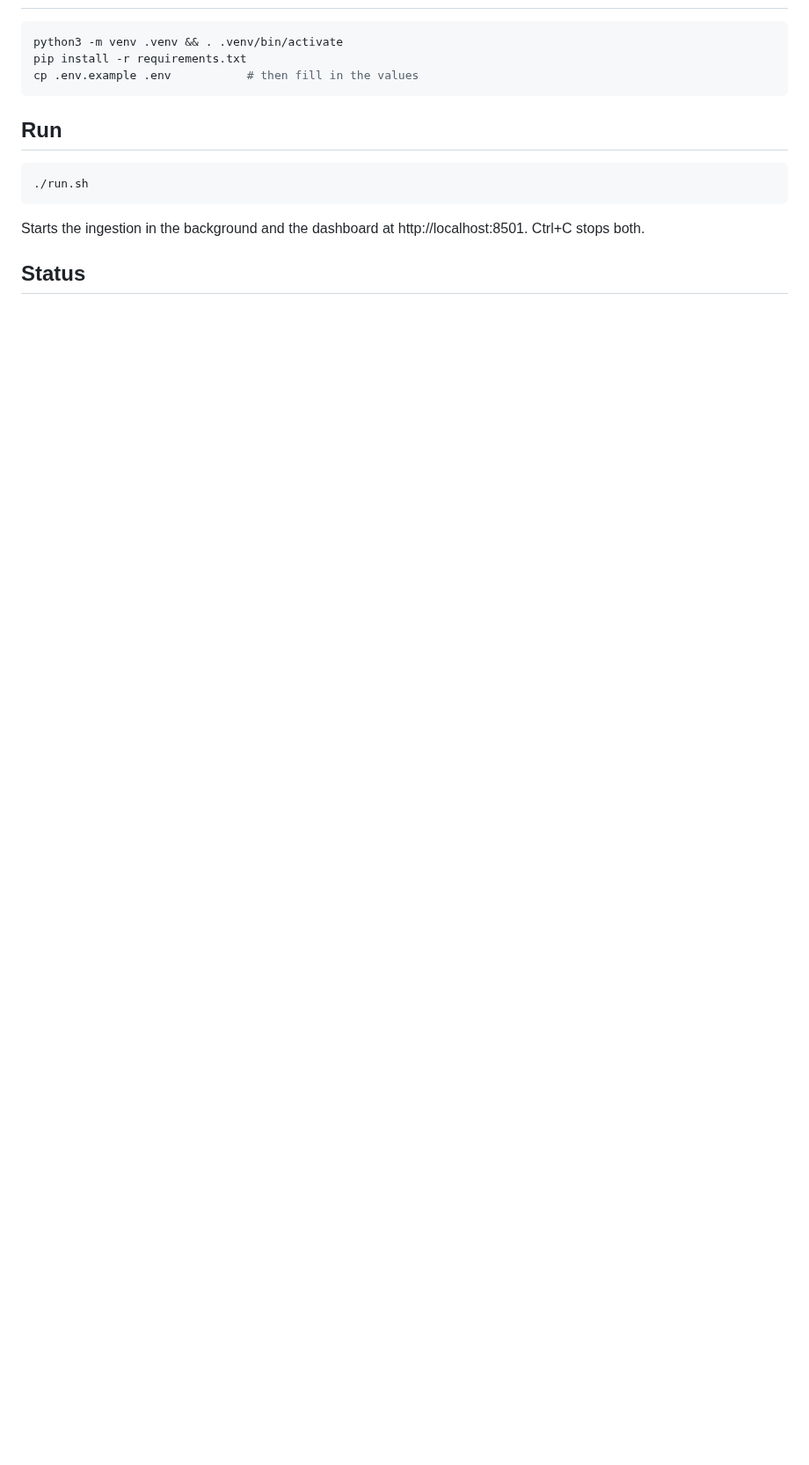
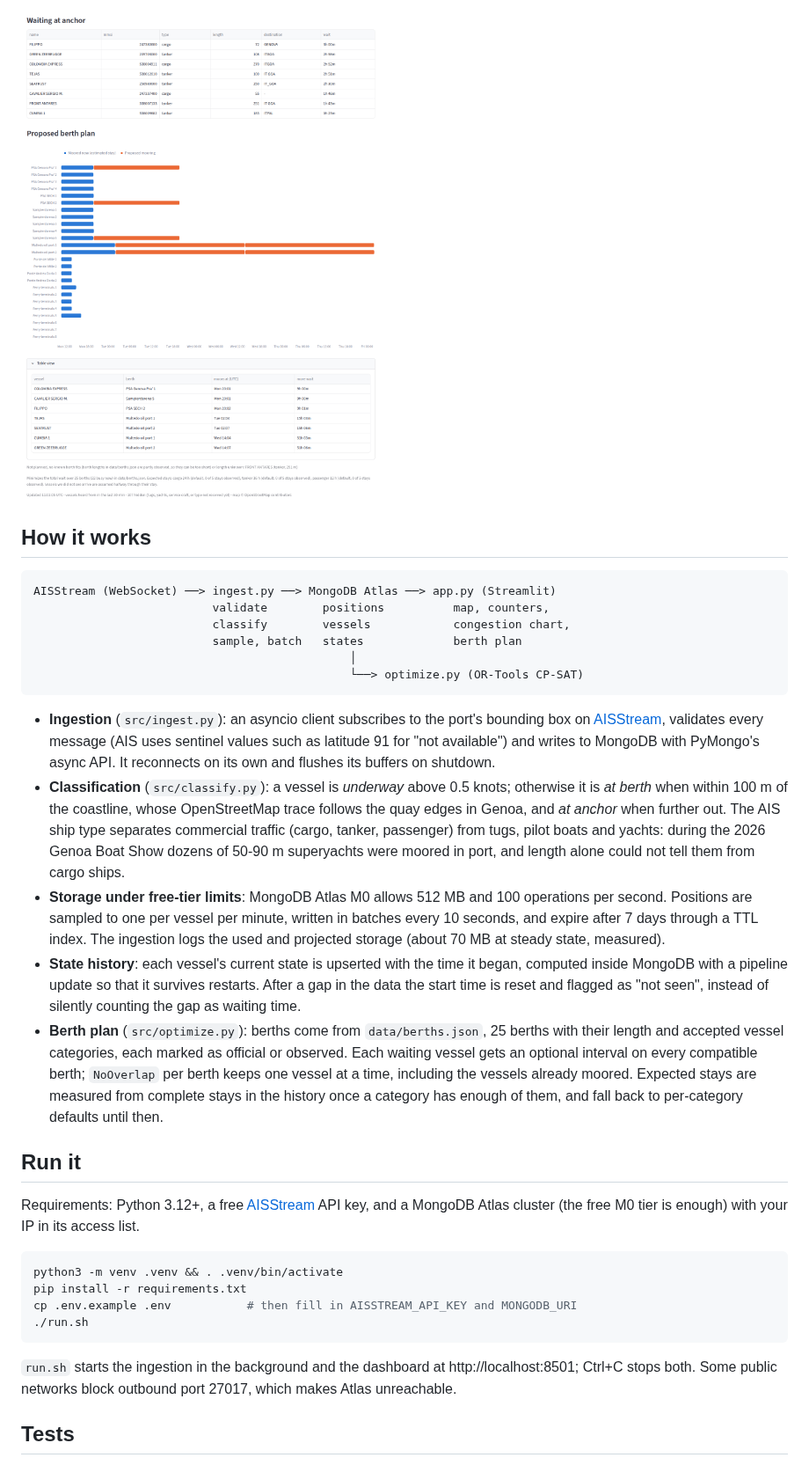
Before and after one commit to GiuseppeSaluto/HarborWatch, a Markdown page: README.md, the part around one of its changes. Shown at 88% size. Drawn GitHub-style; pictures changed too: docs/berth-plan.png (added); blank space fills up the shorter version.

````diff
--- a/README.md
+++ b/README.md
@@ -8,17 +22,34 @@ Real-time port congestion monitor for the Port of Genoa, built on AIS data (AISS
+![Vessels at anchor, proposed berth plan as a Gantt chart, and its table view](docs/berth-plan.png)
+
+## How it works
+
+```
+AISStream (WebSocket) ──> ingest.py ──> MongoDB Atlas ──> app.py (Streamlit)
+                          validate        positions          map, counters,
+                          classify        vessels            congestion chart,
+                          sample, batch   states             berth plan
+                                              │
+                                              └──> optimize.py (OR-Tools CP-SAT)
+```
+
+- **Ingestion** (`src/ingest.py`): an asyncio client subscribes to the port's bounding box on [AISStream](https://aisstream.io), validates every message (AIS uses sentinel values such as latitude 91 for "not available") and writes to MongoDB with PyMongo's async API. It reconnects on its own and flushes its buffers on shutdown.
+- **Classification** (`src/classify.py`): a vessel is *underway* above 0.5 knots; otherwise it is *at berth* when within 100 m of the coastline, whose OpenStreetMap trace follows the quay edges in Genoa, and *at anchor* when further out. The AIS ship type separates commercial traffic (cargo, tanker, passenger) from tugs, pilot boats and yachts: during the 2026 Genoa Boat Show dozens of 50-90 m superyachts were moored in port, and length alone could not tell them from cargo ships.
+- **Storage under free-tier limits**: MongoDB Atlas M0 allows 512 MB and 100 operations per second. Positions are sampled to one per vessel per minute, written in batches every 10 seconds, and expire after 7 days through a TTL index. The ingestion logs the used and projected storage (about 70 MB at steady state, measured).
+- **State history**: each vessel's current state is upserted with the time it began, computed inside MongoDB with a pipeline update so that it survives restarts. After a gap in the data the start time is reset and flagged as "not seen", instead of silently counting the gap as waiting time.
+- **Berth plan** (`src/optimize.py`): berths come from `data/berths.json`, 25 berths with their length and accepted vessel categories, each marked as official or observed. Each waiting vessel gets an optional interval on every compatible berth; `NoOverlap` per berth keeps one vessel at a time, including the vessels already moored. Expected stays are measured from complete stays in the history once a category has enough of them, and fall back to per-category defaults until then.
+
+## Run it
+
+Requirements: Python 3.12+, a free [AISStream](https://aisstream.io) API key, and a MongoDB Atlas cluster (the free M0 tier is enough) with your IP in its access list.
 
 ```bash
 python3 -m venv .venv && . .venv/bin/activate
 pip install -r requirements.txt
-cp .env.example .env           # then fill in the values
-```
-
-## Run
-
-```bash
+cp .env.example .env           # then fill in AISSTREAM_API_KEY and MONGODB_URI
 ./run.sh
 ```
 
-Starts the ingestion in the background and the dashboard at http://localhost:8501. Ctrl+C stops both.
+`run.sh` starts the ingestion in the background and the dashboard at http://localhost:8501; Ctrl+C stops both. Some public networks block outbound port 27017, which makes Atlas unreachable.
 
-## Status
+## Tests
 
````
Also changed, not shown: other parts of README.md (+40 -4 lines), docs/dashboard.png (added), docs/map-tooltip.png (added), 2 other files.
